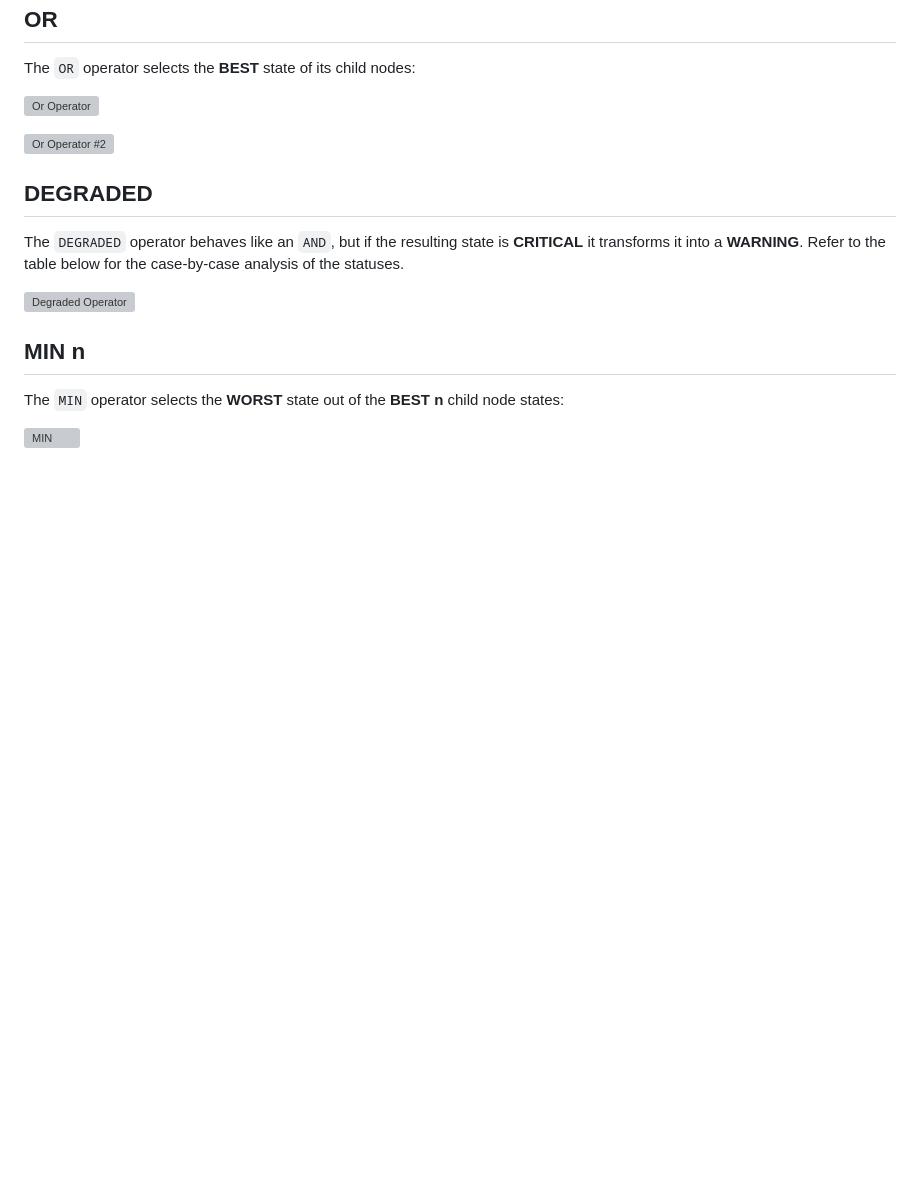
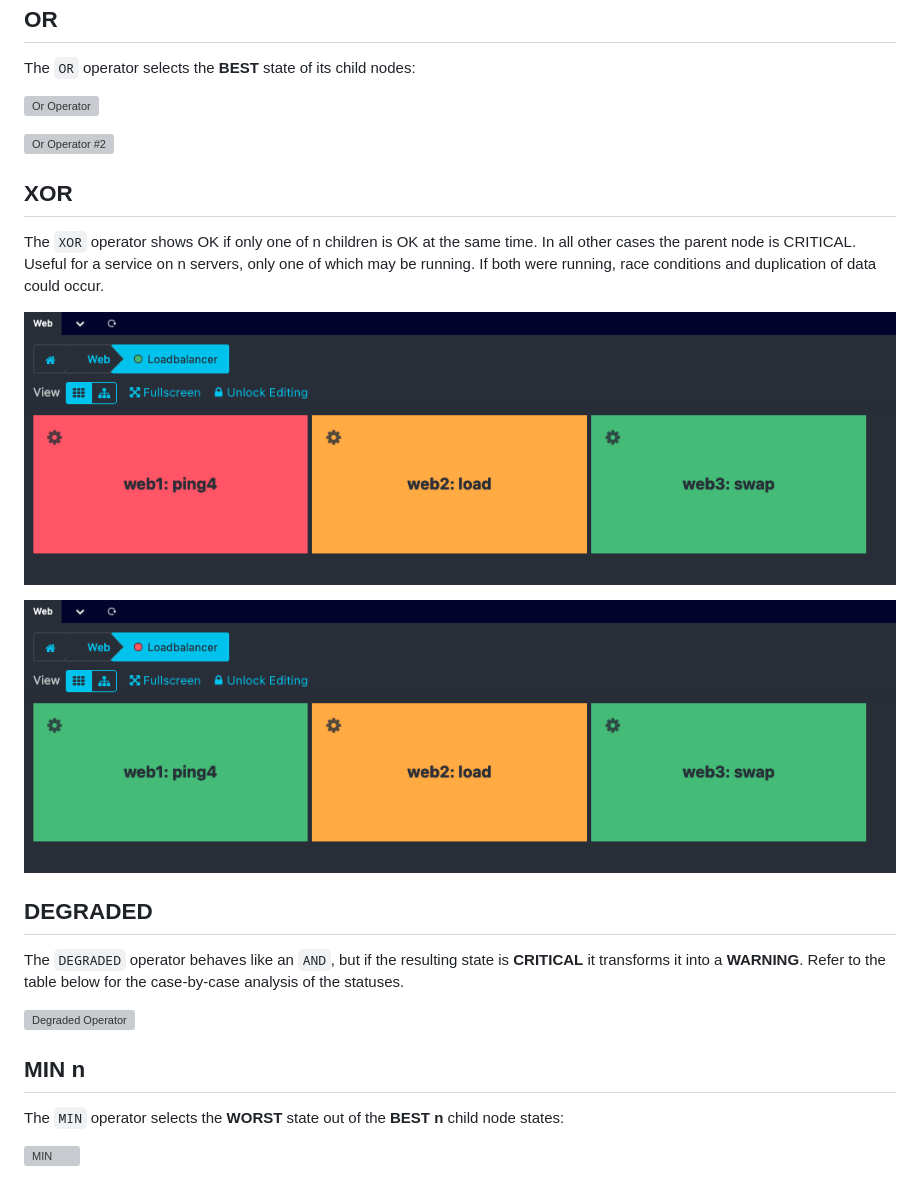
Before and after one commit to Icinga/icingaweb2-module-businessprocess, a Markdown page: doc/09-Operators.md, the part around the change. Rendered like a GitHub page; pictures changed too: doc/screenshot/09_operators/0906_xor-operator.png (added), doc/screenshot/09_operators/0907_xor-operator-not-ok.png (added); blank space fills up the shorter version; grey boxes are pictures that could not be loaded.

Commit message:
Introduce new `XOR (^)` operator

```diff
--- a/doc/09-Operators.md
+++ b/doc/09-Operators.md
@@ -17,6 +17,16 @@ The `OR` operator selects the **BEST** state of its child nodes:
 
 ![Or Operator #2](screenshot/09_operators/0903_or-operator-without-ok.png)
 
+## XOR <a id="xor-operator">
+
+The `XOR` operator shows OK if only one of n children is OK at the same time. In all other cases the parent node is CRITICAL.
+Useful for a service on n servers, only one of which may be running. If both were running,
+race conditions and duplication of data could occur.
+
+![Xor Operator](screenshot/09_operators/0906_xor-operator.png)
+
+![Xor Operator #2](screenshot/09_operators/0907_xor-operator-not-ok.png)
+
 ## DEGRADED <a id="deg-operator">
 
 The `DEGRADED` operator behaves like an `AND`, but if the resulting
```
Also changed, not shown: 7 other files.
